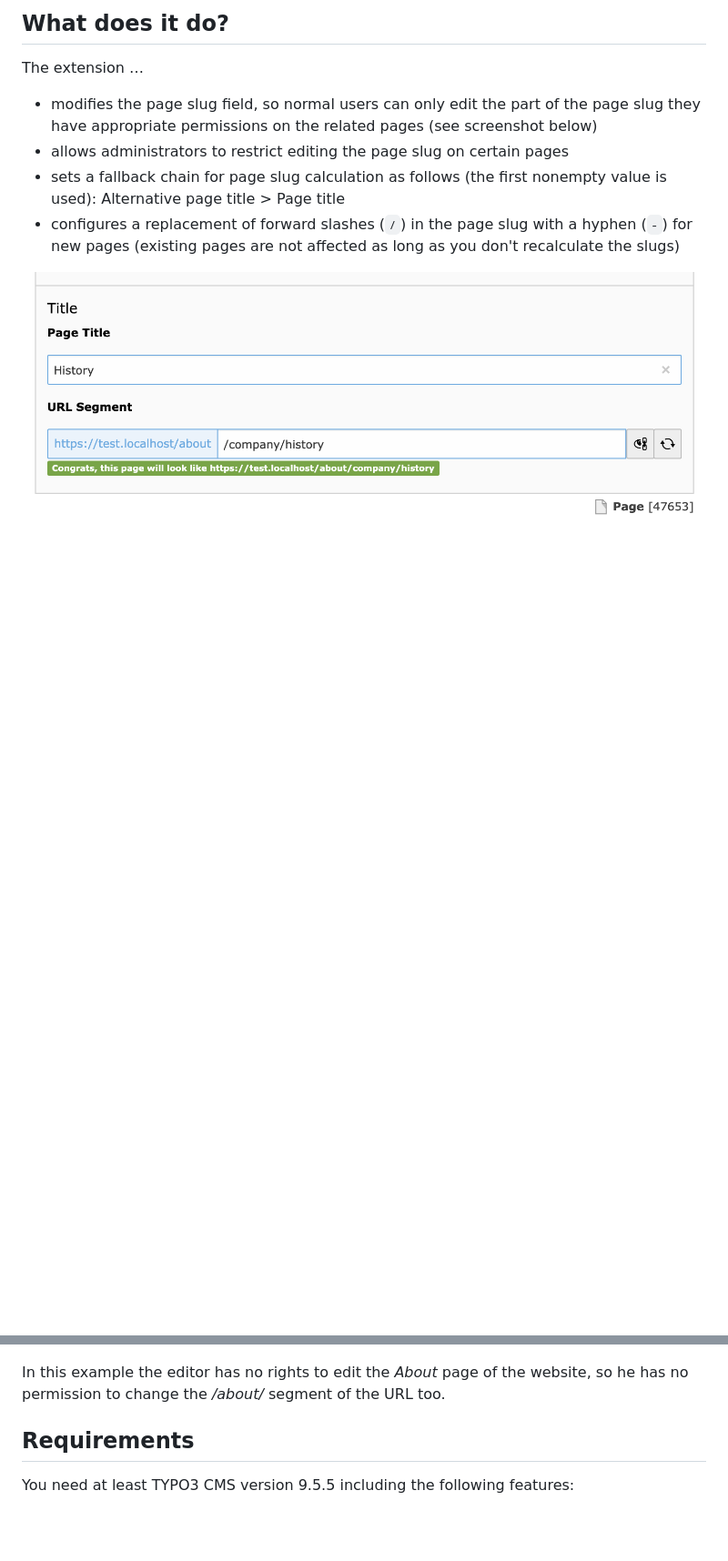
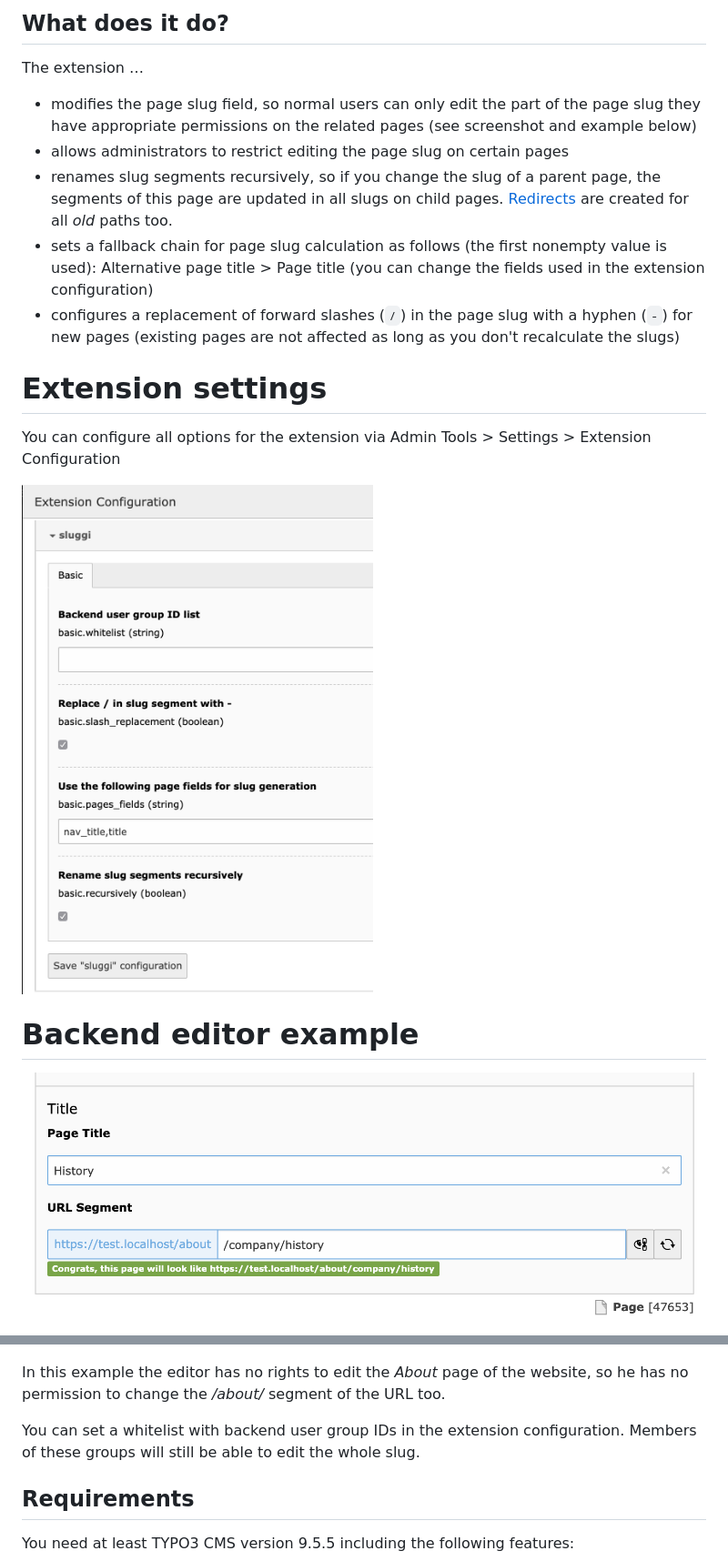
Before and after one commit to wazum/sluggi, a Markdown page: README.md, 2 parts joined by grey strips. Shown at 91% size. Rendered like a GitHub page; pictures changed too: Resources/Public/Screenshots/sluggi_options.png (added); blank space fills up the shorter version.

```diff
--- a/README.md
+++ b/README.md
@@ -3,14 +3,25 @@
 ## What does it do?
 
 The extension …
-* modifies the page slug field, so normal users can only edit the part of the page slug they have appropriate permissions on the related pages (see screenshot below)
+* modifies the page slug field, so normal users can only edit the part of the page slug they have appropriate permissions on the related pages (see screenshot and example below)
 * allows administrators to restrict editing the page slug on certain pages
-* sets a fallback chain for page slug calculation as follows (the first nonempty value is used): Alternative page title > Page title
+* renames slug segments recursively, so if you change the slug of a parent page, the segments of this page are updated in all slugs on child pages. [Redirects](https://docs.typo3.org/typo3cms/extensions/core/Changelog/9.1/Feature-83631-SystemExtensionRedirectsHasBeenAdded.html) are created for all _old_ paths too.
+* sets a fallback chain for page slug calculation as follows (the first nonempty value is used): Alternative page title > Page title (you can change the fields used in the extension configuration)
 * configures a replacement of forward slashes (`/`) in the page slug with a hyphen (`-`) for new pages (existing pages are not affected as long as you don't recalculate the slugs)
+
+# Extension settings
+
+You can configure all options for the extension via Admin Tools > Settings > Extension Configuration
+
+![sluggi Settings](Resources/Public/Screenshots/sluggi_options.png)
+
+# Backend editor example
 
 ![sluggi Features](Resources/Public/Screenshots/sluggi_features.png)
 
 In this example the editor has no rights to edit the _About_ page of the website, so he has no permission to change the _/about/_ segment of the URL too.
+
+You can set a whitelist with backend user group IDs in the extension configuration. Members of these groups will still be able to edit the whole slug.
 
 ## Requirements
 
```
Also changed, not shown: other parts of README.md (+1 -5 lines).
